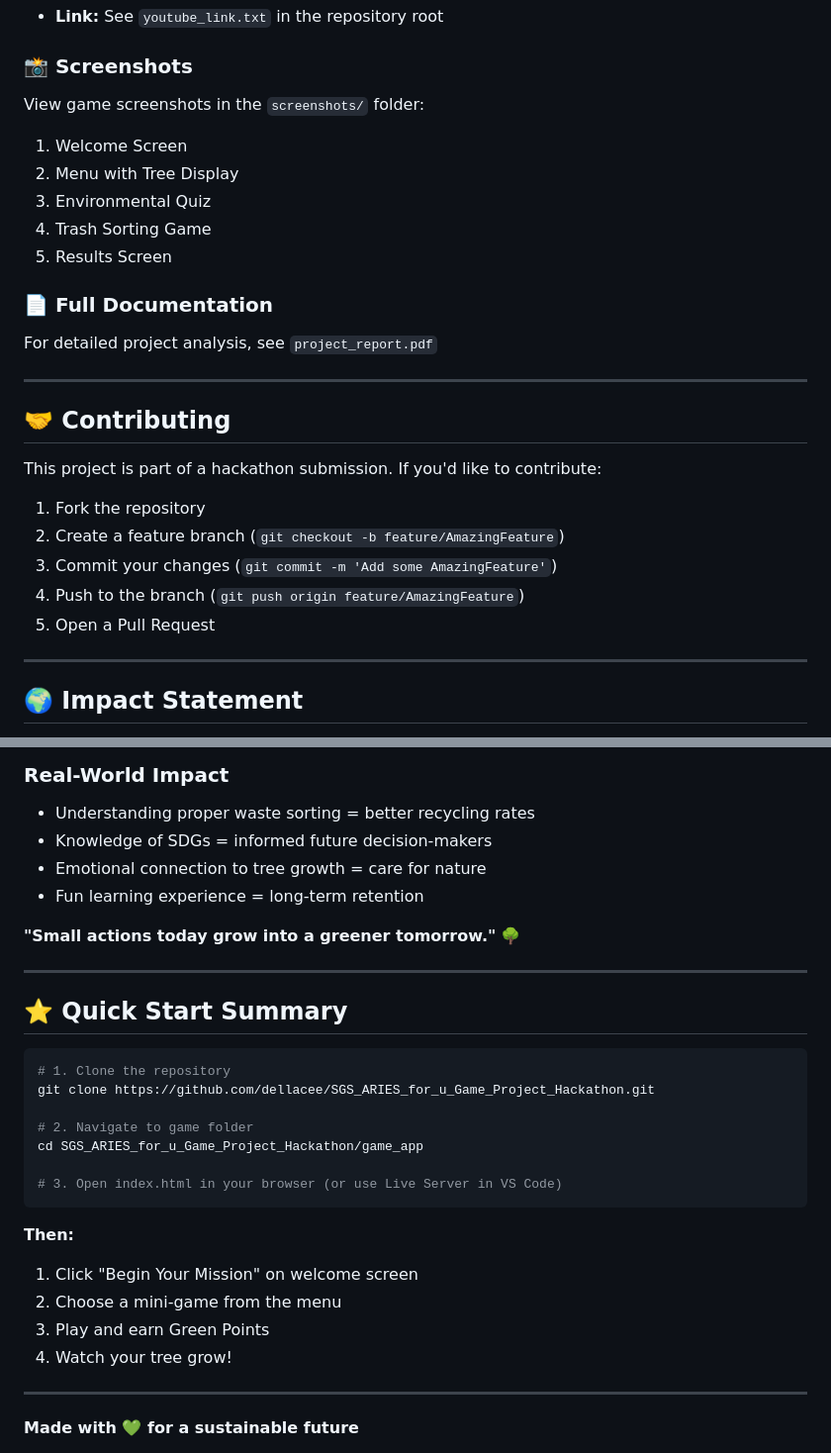
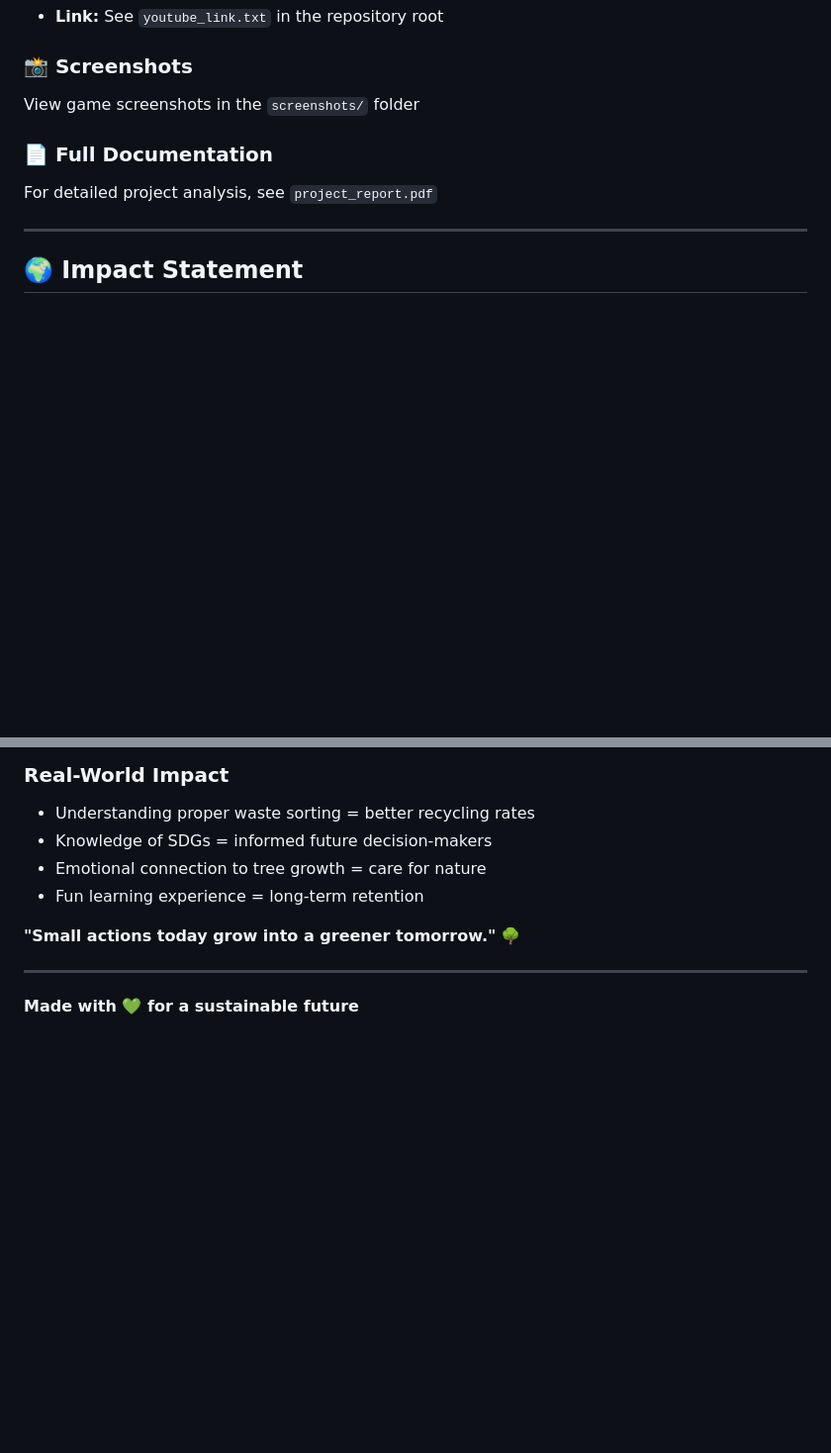
Before and after one commit to dellacee/SGS_ARIES_for_u_Game_Project_Hackathon, a Markdown page: README.md, 2 parts joined by grey strips. Shown at 99% size. Rendered like a GitHub page; blank space fills up the shorter version.

````diff
--- a/README.md
+++ b/README.md
@@ -184,29 +119,12 @@ Watch the full gameplay walkthrough on YouTube:
 
 ### 📸 Screenshots
 
-View game screenshots in the `screenshots/` folder:
-
-1. Welcome Screen
-2. Menu with Tree Display
-3. Environmental Quiz
-4. Trash Sorting Game
-5. Results Screen
+View game screenshots in the `screenshots/` folder
 
 ### 📄 Full Documentation
 
 For detailed project analysis, see `project_report.pdf`
 
----
-
-## 🤝 Contributing
-
-This project is part of a hackathon submission. If you'd like to contribute:
-
-1. Fork the repository
-2. Create a feature branch (`git checkout -b feature/AmazingFeature`)
-3. Commit your changes (`git commit -m 'Add some AmazingFeature'`)
-4. Push to the branch (`git push origin feature/AmazingFeature`)
-5. Open a Pull Request
 ---
 
 ## 🌍 Impact Statement
@@ -233,27 +151,6 @@ By gamifying environmental education, **GreenGrow** transforms abstract concepts
 
 ---
 
-## ⭐ Quick Start Summary
-
-```bash
-# 1. Clone the repository
-git clone https://github.com/dellacee/SGS_ARIES_for_u_Game_Project_Hackathon.git
-
-# 2. Navigate to game folder
-cd SGS_ARIES_for_u_Game_Project_Hackathon/game_app
-
-# 3. Open index.html in your browser (or use Live Server in VS Code)
-```
-
-**Then:**
-
-1. Click "Begin Your Mission" on welcome screen
-2. Choose a mini-game from the menu
-3. Play and earn Green Points
-4. Watch your tree grow!
-
----
-
 **Made with 💚 for a sustainable future**
 
 _GreenGrow: Journey of the Green Seed - Planting seeds of environmental awareness, one game at a time._
````
Also changed, not shown: other parts of README.md (+0 -65 lines).
